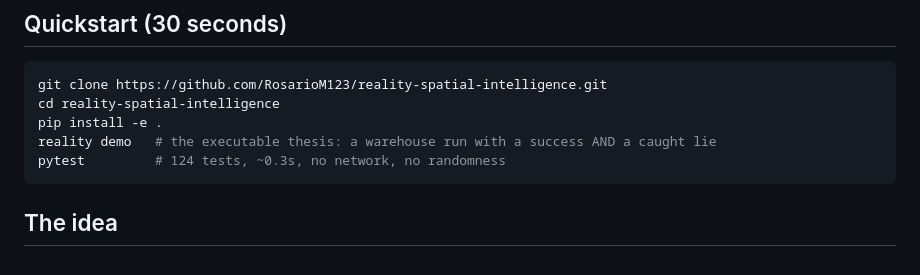
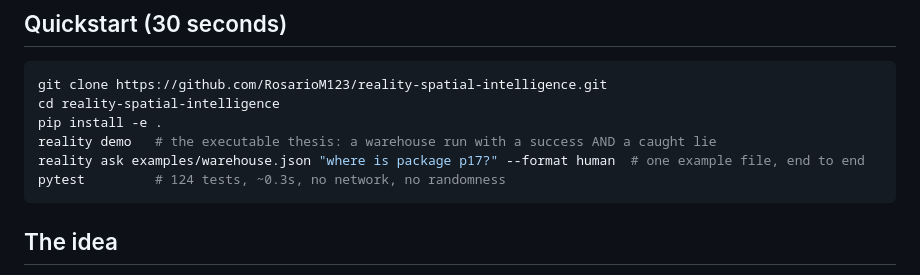
Before and after one commit to RosarioM123/reality-spatial-intelligence, a Markdown page: README.md, the part around the change. Drawn GitHub-style.

Commit message:
README: 30-second quickstart now runs one example file end to end

````diff
--- a/README.md
+++ b/README.md
@@ -16,6 +16,7 @@ git clone https://github.com/RosarioM123/reality-spatial-intelligence.git
 cd reality-spatial-intelligence
 pip install -e .
 reality demo   # the executable thesis: a warehouse run with a success AND a caught lie
+reality ask examples/warehouse.json "where is package p17?" --format human  # one example file, end to end
 pytest         # 124 tests, ~0.3s, no network, no randomness
 ```
 
````
